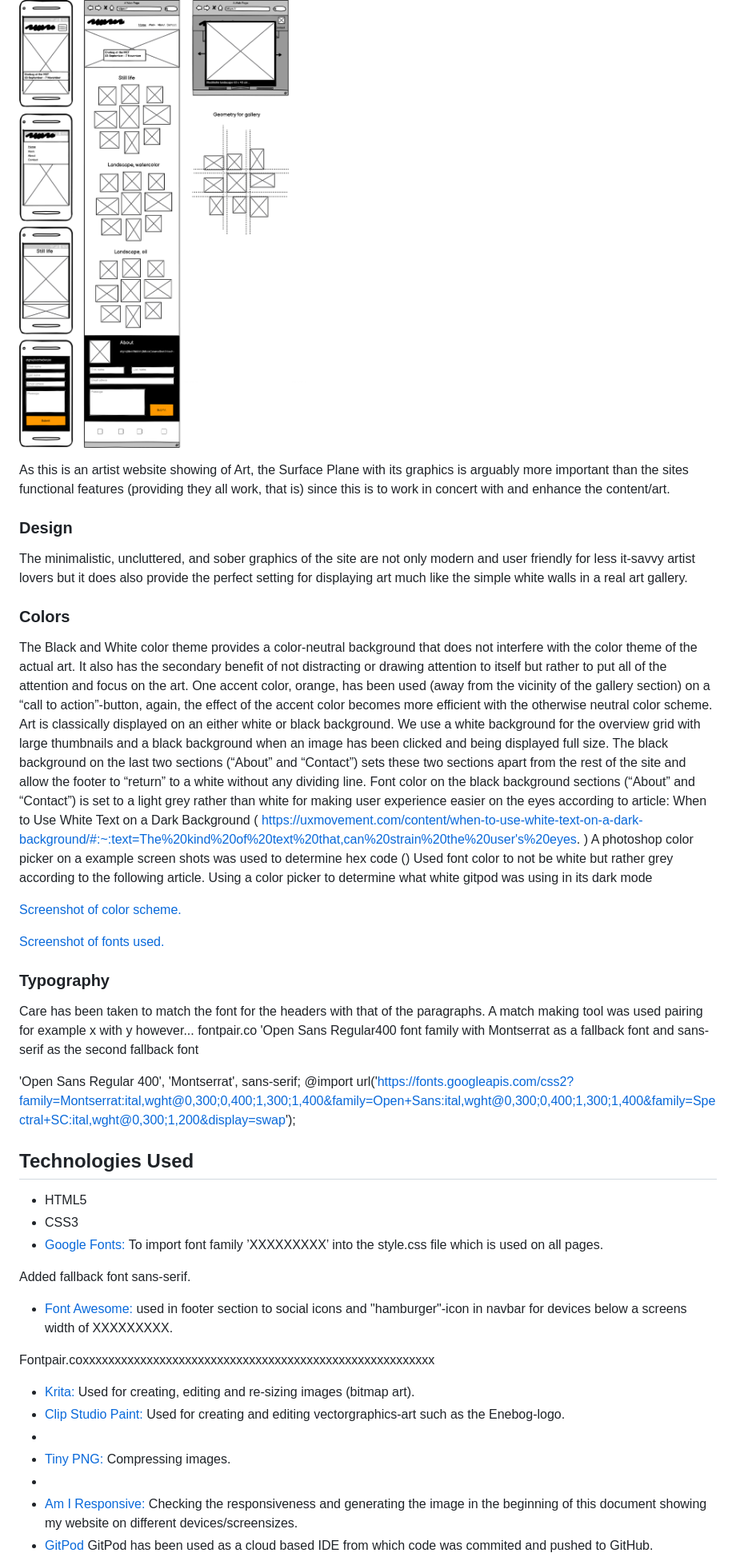
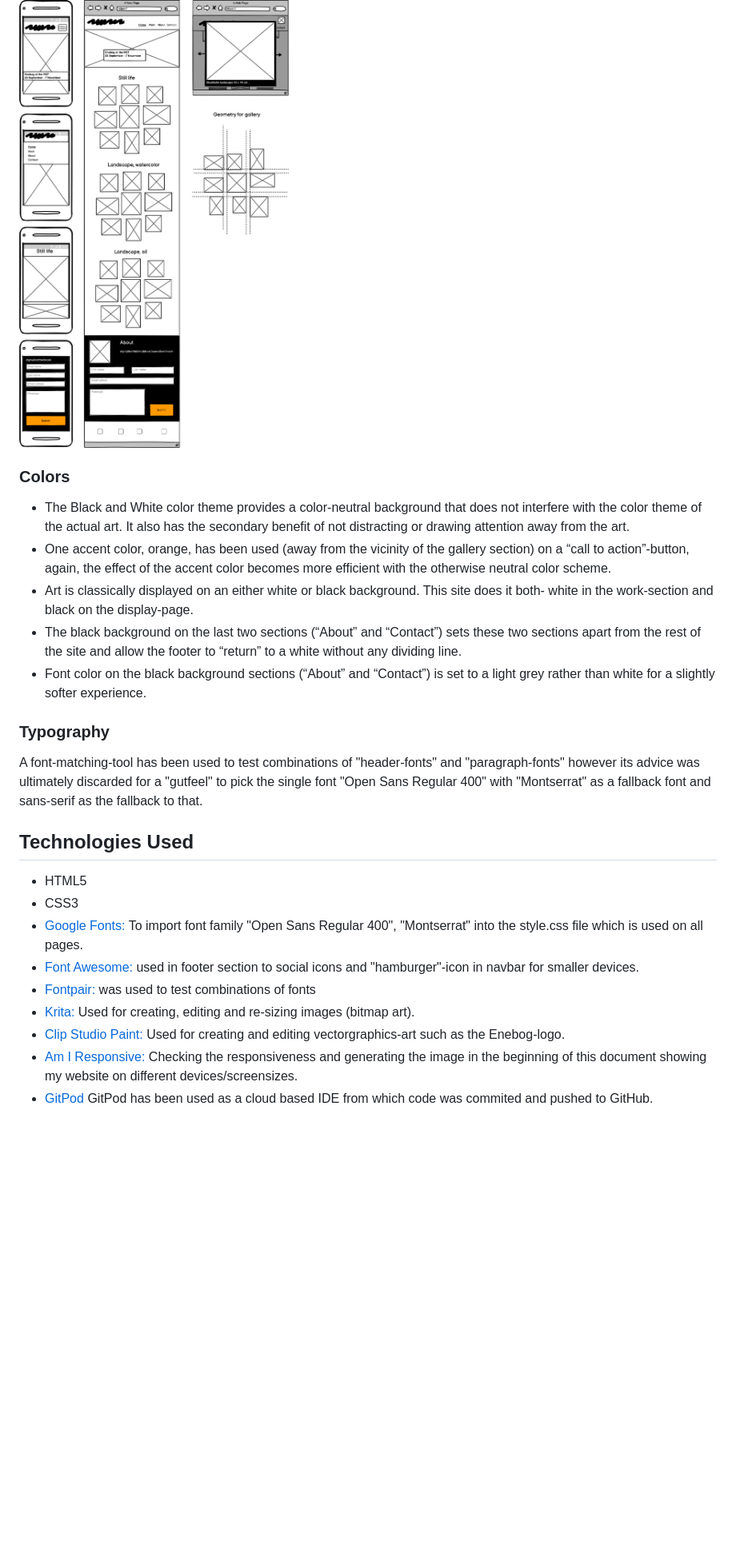
Before and after one commit to GustafEnebog/CODE-project-1, a Markdown page: README.md, the part around the change printed below. Shown: that part at 80% size. Rendered like a GitHub page; blank space fills up the shorter version.

```diff
--- a/README.md
+++ b/README.md
@@ -96,45 +84,24 @@ Since the users can be expected very often to not be very IT savvy (older and cu
 
 ![Wireframe](Wireframe-p1.png "initial wireframe")
 
-As this is an artist website showing of Art, the Surface Plane with its graphics is arguably more important than the sites functional features (providing they all work, that is) since this is to work in concert with and enhance the content/art.
-### Design
-The minimalistic, uncluttered, and sober graphics of the site are not only modern and user friendly for less it-savvy artist lovers but it does also provide the perfect setting for displaying art much like the simple white walls in a real art gallery.
 ### Colors
-The Black and White color theme provides a color-neutral background that does not interfere with the color theme of the actual art. It also has the secondary benefit of not distracting or drawing attention to itself but rather to put all of the attention and focus on the art.
-One accent color, orange, has been used (away from the vicinity of the gallery section) on a “call to action”-button, again, the effect of the accent color becomes more efficient with the otherwise neutral color scheme.
-Art is classically displayed on an either white or black background. We use a white background for the overview grid with large thumbnails and a black background when an image has been clicked and being displayed full size. The black background on the last two sections (“About” and “Contact”) sets these two sections apart from the rest of the site and allow the footer to “return” to a white without any dividing line.
-Font color on the black background sections (“About” and “Contact”) is set to a light grey rather than white for making user experience easier on the eyes according to article: When to Use White Text on a Dark Background ( https://uxmovement.com/content/when-to-use-white-text-on-a-dark-background/#:~:text=The%20kind%20of%20text%20that,can%20strain%20the%20user's%20eyes. ) A photoshop color picker on a example screen shots was used to determine hex code ()
-Used font color to not be white but rather grey according to the following article. Using a color picker to determine what white gitpod was using in its dark mode
-
-[Screenshot of color scheme.](assets/images/enebogart-logo.png)
-
-[Screenshot of fonts used.](assets/images/enebogart-logo.png)
++ The Black and White color theme provides a color-neutral background that does not interfere with the color theme of the actual art. It also has the secondary benefit of not distracting or drawing attention away from the art.
++ One accent color, orange, has been used (away from the vicinity of the gallery section) on a “call to action”-button, again, the effect of the accent color becomes more efficient with the otherwise neutral color scheme.
++ Art is classically displayed on an either white or black background. This site does it both- white in the work-section and black on the display-page.
++ The black background on the last two sections (“About” and “Contact”) sets these two sections apart from the rest of the site and allow the footer to “return” to a white without any dividing line.
++ Font color on the black background sections (“About” and “Contact”) is set to a light grey rather than white for a slightly softer experience.
 
 ### Typography
-Care has been taken to match the font for the headers with that of the paragraphs. A match making tool was used pairing for example x with y however...  fontpair.co
-'Open Sans Regular400 font family with Montserrat as a fallback font and sans-serif as the second fallback font
-
-'Open Sans Regular 400', 'Montserrat', sans-serif;
-@import url('https://fonts.googleapis.com/css2?family=Montserrat:ital,wght@0,300;0,400;1,300;1,400&family=Open+Sans:ital,wght@0,300;0,400;1,300;1,400&family=Spectral+SC:ital,wght@0,300;1,200&display=swap');
-
-
-
+A font-matching-tool has been used to test combinations of "header-fonts" and "paragraph-fonts" however its advice was ultimately discarded for a "gutfeel" to pick the single font "Open Sans Regular 400" with "Montserrat" as a fallback font and sans-serif as the fallback to that.
 
 ## Technologies Used
 + HTML5
 + CSS3
-+ [Google Fonts:](https://fonts.google.com/) To import font family ’XXXXXXXXX’ into the style.css file which is used on all pages.
-
-Added fallback font sans-serif.
-+ [Font Awesome:](https://fontawesome.com/) used in footer section to social icons and "hamburger"-icon in navbar for devices below a screens width of XXXXXXXXX.
-
-Fontpair.coxxxxxxxxxxxxxxxxxxxxxxxxxxxxxxxxxxxxxxxxxxxxxxxxxxxxxxx
-
++ [Google Fonts:](https://fonts.google.com/) To import font family "Open Sans Regular 400", "Montserrat" into the style.css file which is used on all pages.
++ [Font Awesome:](https://fontawesome.com/) used in footer section to social icons and "hamburger"-icon in navbar for smaller devices.
++ [Fontpair:](Fontpair.co) was used to test combinations of fonts
 + [Krita:](https://krita.org/en/) Used for creating, editing and re-sizing images (bitmap art).
 + [Clip Studio Paint:](https://www.clipstudio.net/en/) Used for creating and editing vectorgraphics-art such as the Enebog-logo.
-+
-+ [Tiny PNG:](https://tinypng.com/) Compressing images.
-+
 + [Am I Responsive:](http://ami.responsivedesign.is) Checking the responsiveness and generating the image in the beginning of this document showing my website on different devices/screensizes.
 + [GitPod](https://www.gitpod.io/) GitPod has been used as a cloud based IDE from which code was commited and pushed to GitHub.
 + [GitHub:](https://github.com/) GitHub is used to store the code that has been pushed from GitPod.
```
Also changed, not shown: other parts of README.md (+49 -105 lines).
